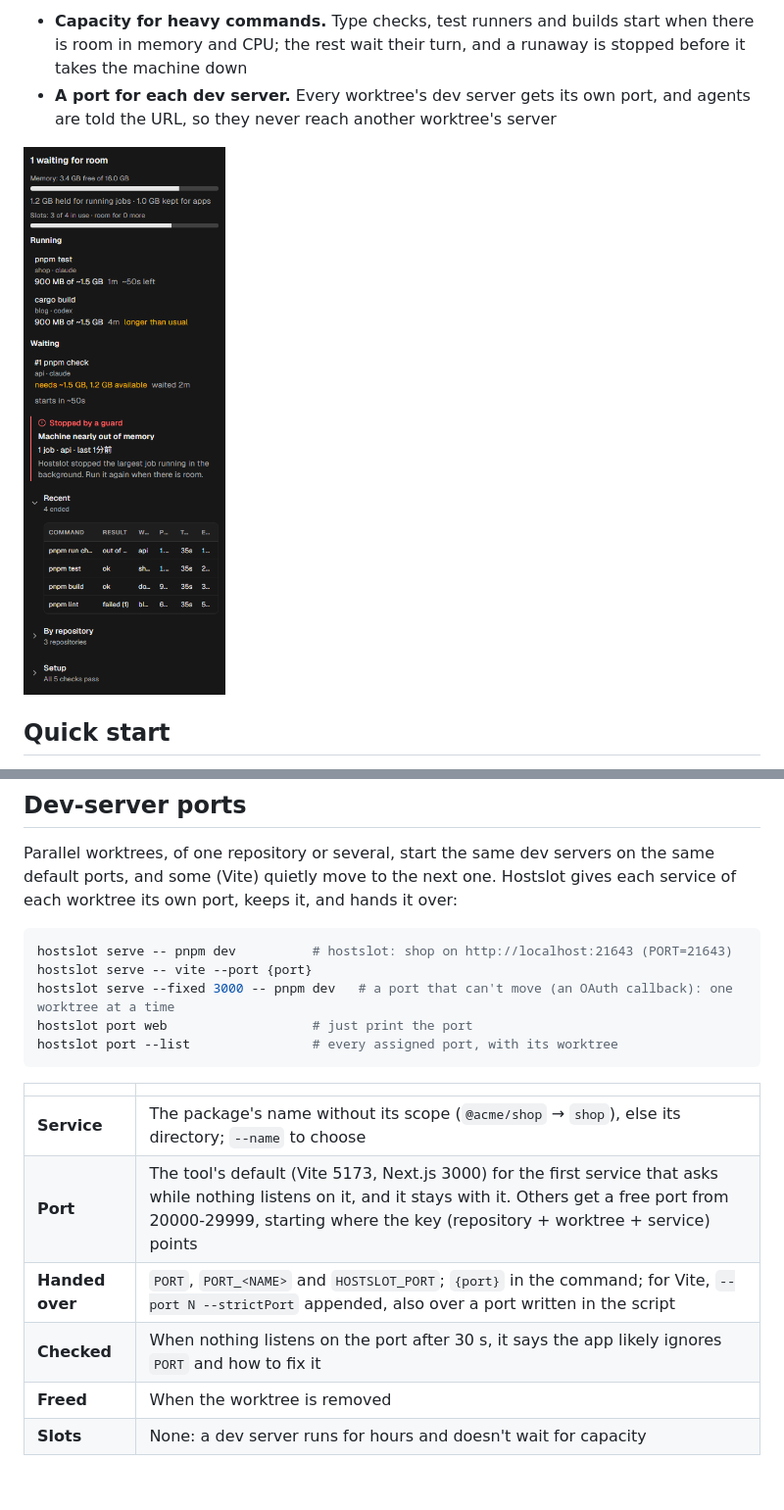
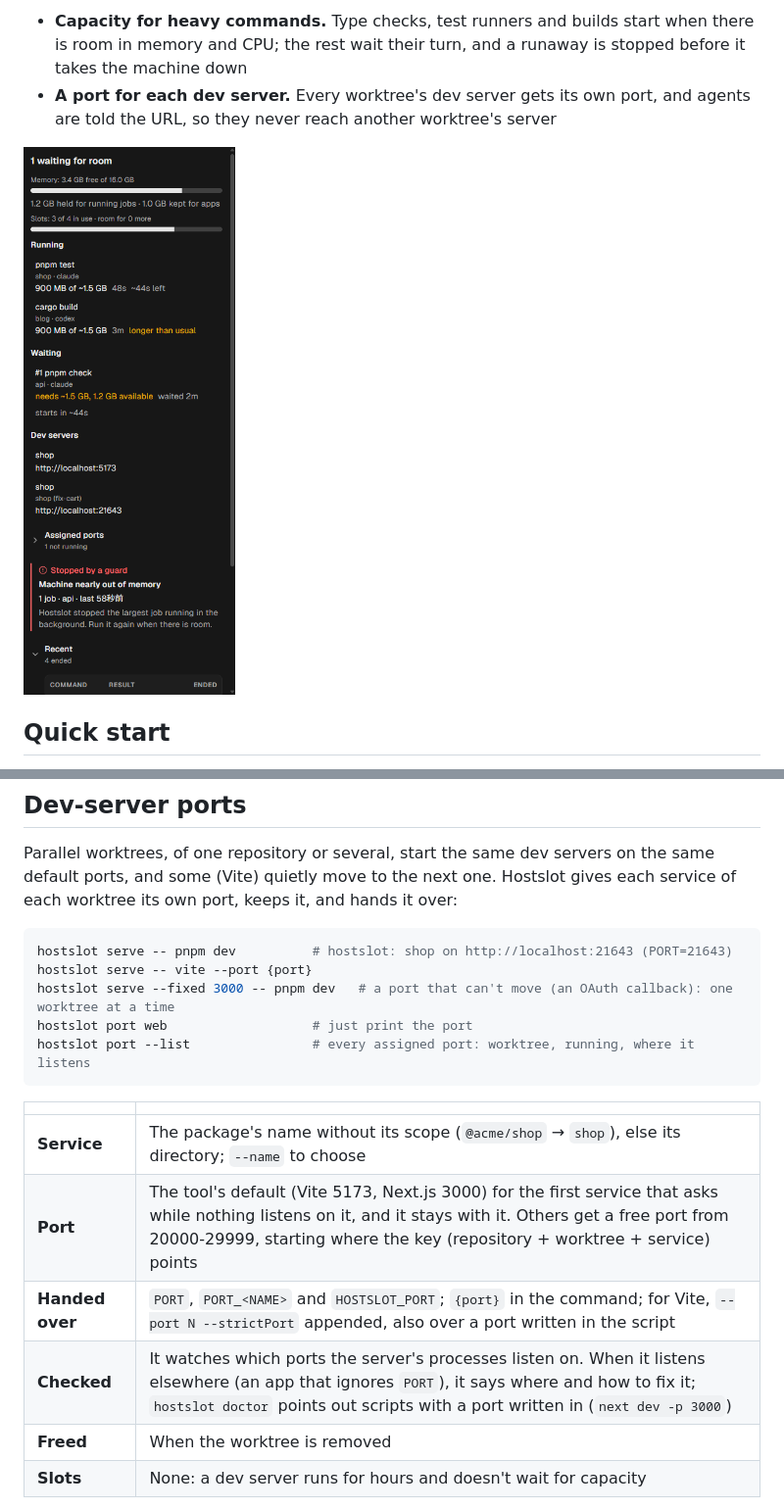
Before and after one commit to ryusenkei-inc/hostslot, a Markdown page: README.md, 2 parts joined by grey strips. Shown at 98% size. Drawn GitHub-style; pictures changed too: docs/images/orca-panel.png; blank space fills up the shorter version.

Commit message:
docs: show dev servers in the README screenshot, with a fixture for panel screenshots (#88)

````diff
--- a/README.md
+++ b/README.md
@@ -126,7 +126,7 @@ hostslot serve -- pnpm dev          # hostslot: shop on http://localhost:21643 (
 hostslot serve -- vite --port {port}
 hostslot serve --fixed 3000 -- pnpm dev   # a port that can't move (an OAuth callback): one worktree at a time
 hostslot port web                   # just print the port
-hostslot port --list                # every assigned port, with its worktree
+hostslot port --list                # every assigned port: worktree, running, where it listens
 ```
 
 | | |
@@ -134,7 +134,7 @@ hostslot port --list                # every assigned port, with its worktree
 | **Service** | The package's name without its scope (`@acme/shop` → `shop`), else its directory; `--name` to choose |
 | **Port** | The tool's default (Vite 5173, Next.js 3000) for the first service that asks while nothing listens on it, and it stays with it. Others get a free port from 20000-29999, starting where the key (repository + worktree + service) points |
 | **Handed over** | `PORT`, `PORT_<NAME>` and `HOSTSLOT_PORT`; `{port}` in the command; for Vite, `--port N --strictPort` appended, also over a port written in the script |
-| **Checked** | When nothing listens on the port after 30 s, it says the app likely ignores `PORT` and how to fix it |
+| **Checked** | It watches which ports the server's processes listen on. When it listens elsewhere (an app that ignores `PORT`), it says where and how to fix it; `hostslot doctor` points out scripts with a port written in (`next dev -p 3000`) |
 | **Freed** | When the worktree is removed |
 | **Slots** | None: a dev server runs for hours and doesn't wait for capacity |
 
````
Also changed, not shown: other parts of README.md (+4 -4 lines), 2 other files.
